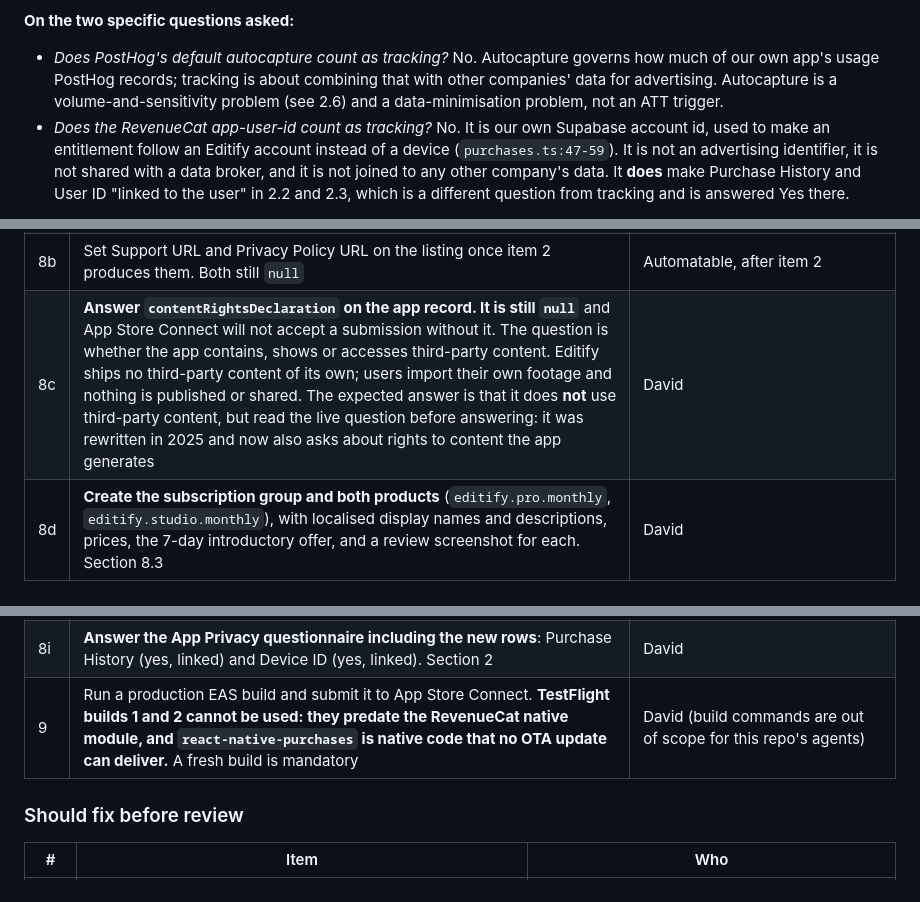
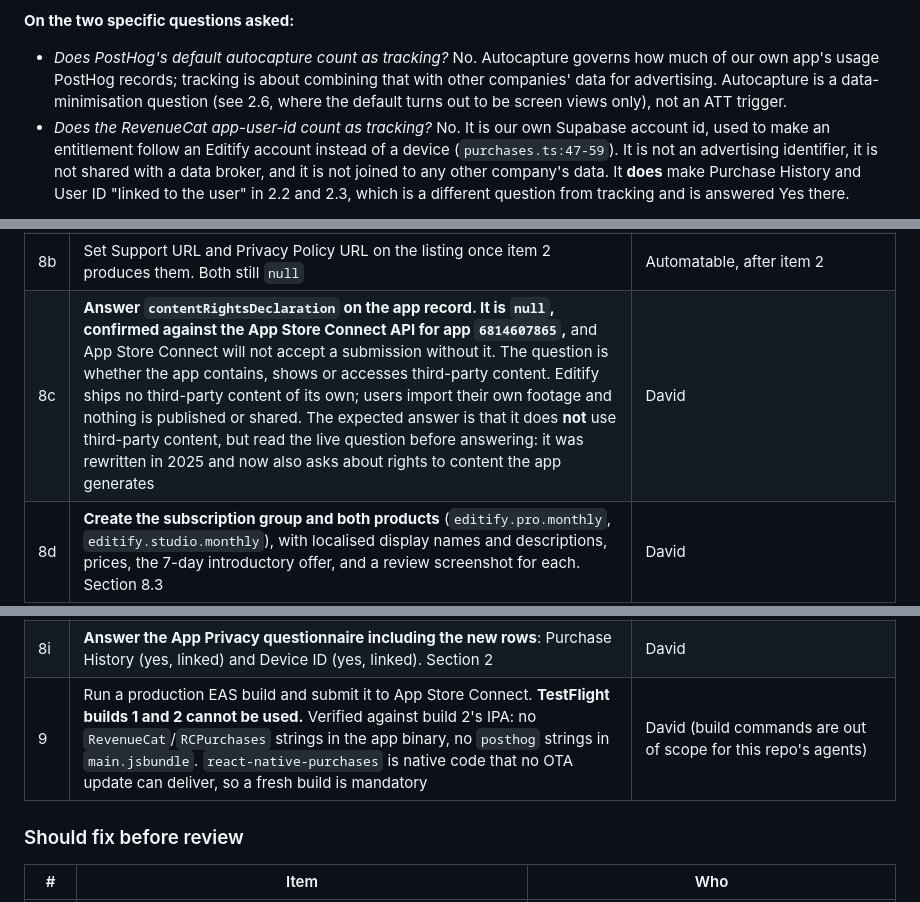
Before and after one commit to DavidMendelovits/editify, a Markdown page: docs/app-store-submission.md, 3 parts joined by grey strips. GitHub-like rendering.

```diff
--- a/docs/app-store-submission.md
+++ b/docs/app-store-submission.md
@@ -338,7 +352,7 @@ Evidence, in the order it should be re-checked if anything changes:
 
 **On the two specific questions asked:**
 
-- *Does PostHog's default autocapture count as tracking?* No. Autocapture governs how much of our own app's usage PostHog records; tracking is about combining that with other companies' data for advertising. Autocapture is a volume-and-sensitivity problem (see 2.6) and a data-minimisation problem, not an ATT trigger.
+- *Does PostHog's default autocapture count as tracking?* No. Autocapture governs how much of our own app's usage PostHog records; tracking is about combining that with other companies' data for advertising. Autocapture is a data-minimisation question (see 2.6, where the default turns out to be screen views only), not an ATT trigger.
 - *Does the RevenueCat app-user-id count as tracking?* No. It is our own Supabase account id, used to make an entitlement follow an Editify account instead of a device (`purchases.ts:47-59`). It is not an advertising identifier, it is not shared with a data broker, and it is not joined to any other company's data. It **does** make Purchase History and User ID "linked to the user" in 2.2 and 2.3, which is a different question from tracking and is answered Yes there.
 
 **Re-open this verdict if any of these happen:** an ad-network or attribution SDK (AppsFlyer, Adjust, Branch, Meta, TikTok) is added; someone calls `collectDeviceIdentifiers()` or `enableAdServicesAttributionTokenCollection()` to make Apple Search Ads attribution work; or PostHog data is exported into an advertising platform for audience building. Any one of those makes ATT mandatory and flips the tracking answers.
@@ -552,14 +566,14 @@ Already done in App Store Connect (app `6814607865`, version `1.0.0`, both still
 | 8 | Upload a 1024x1024 App Store icon with no alpha channel and no rounded corners | David |
 | 8a | Answer the age rating questionnaire in the live form (section 1.9). Untouched today | David |
 | 8b | Set Support URL and Privacy Policy URL on the listing once item 2 produces them. Both still `null` | Automatable, after item 2 |
-| 8c | **Answer `contentRightsDeclaration` on the app record. It is still `null`** and App Store Connect will not accept a submission without it. The question is whether the app contains, shows or accesses third-party content. Editify ships no third-party content of its own; users import their own footage and nothing is published or shared. The expected answer is that it does **not** use third-party content, but read the live question before answering: it was rewritten in 2025 and now also asks about rights to content the app generates | David |
+| 8c | **Answer `contentRightsDeclaration` on the app record. It is `null`, confirmed against the App Store Connect API for app `6814607865`,** and App Store Connect will not accept a submission without it. The question is whether the app contains, shows or accesses third-party content. Editify ships no third-party content of its own; users import their own footage and nothing is published or shared. The expected answer is that it does **not** use third-party content, but read the live question before answering: it was rewritten in 2025 and now also asks about rights to content the app generates | David |
 | 8d | **Create the subscription group and both products** (`editify.pro.monthly`, `editify.studio.monthly`), with localised display names and descriptions, prices, the 7-day introductory offer, and a review screenshot for each. Section 8.3 | David |
 | 8e | **Attach both products to the 1.0.0 version submission.** IAP products are reviewed alongside the first build that includes them; a product that is created but not attached does not exist for the reviewer, who then sees an empty paywall. Section 8.4 | David |
 | 8f | **Fix the guideline 3.1.2 gaps in the binary** before building: privacy policy and terms links on the paywall, a real gated feature, and a truthful free-trial claim. Section 7.1 items 1, 3 and 4 are rejection-grade | Owner of `apps/mobile/app/paywall.tsx` |
 | 8g | **Set up RevenueCat**: entitlements `pro` and `studio`, one current offering with both packages, the App Store Connect in-app purchase key uploaded, and the iOS SDK key in the build's environment. Without `EXPO_PUBLIC_REVENUECAT_IOS_KEY` the paywall is inert (`purchases.ts:22`) and a reviewer sees "Subscriptions are only available in the Editify app" | David |
 | 8h | Create a Sandbox Apple ID and test purchase, restore and upgrade end to end. Section 8.5 | David |
 | 8i | **Answer the App Privacy questionnaire including the new rows**: Purchase History (yes, linked) and Device ID (yes, linked). Section 2 | David |
-| 9 | Run a production EAS build and submit it to App Store Connect. **TestFlight builds 1 and 2 cannot be used: they predate the RevenueCat native module, and `react-native-purchases` is native code that no OTA update can deliver.** A fresh build is mandatory | David (build commands are out of scope for this repo's agents) |
+| 9 | Run a production EAS build and submit it to App Store Connect. **TestFlight builds 1 and 2 cannot be used.** Verified against build 2's IPA: no `RevenueCat`/`RCPurchases` strings in the app binary, no `posthog` strings in `main.jsbundle`. `react-native-purchases` is native code that no OTA update can deliver, so a fresh build is mandatory | David (build commands are out of scope for this repo's agents) |
 
 ### Should fix before review
 
```
Also changed, not shown: other parts of docs/app-store-submission.md (+24 -10 lines), docs/privacy-policy.md (+1 -1 lines).
